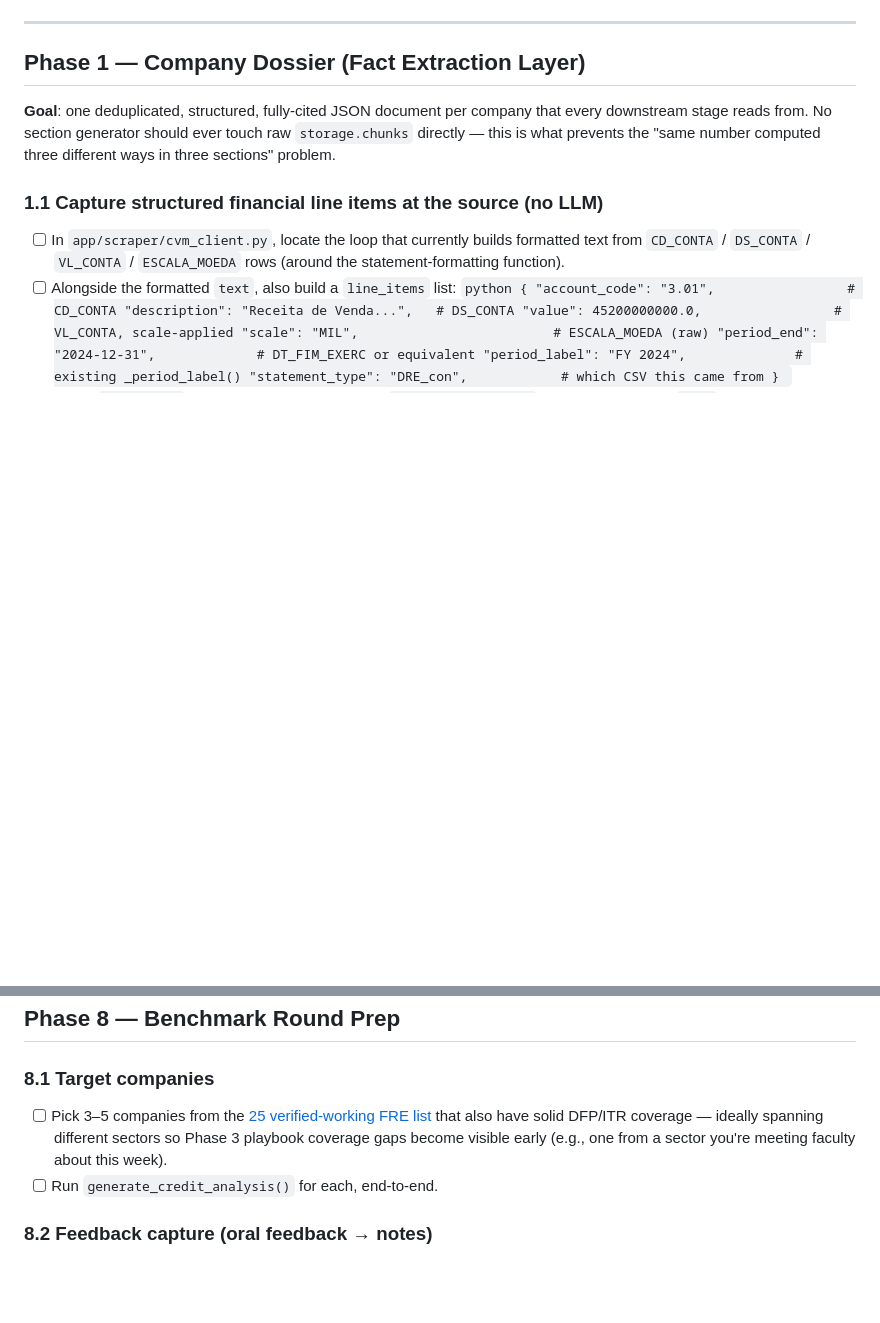
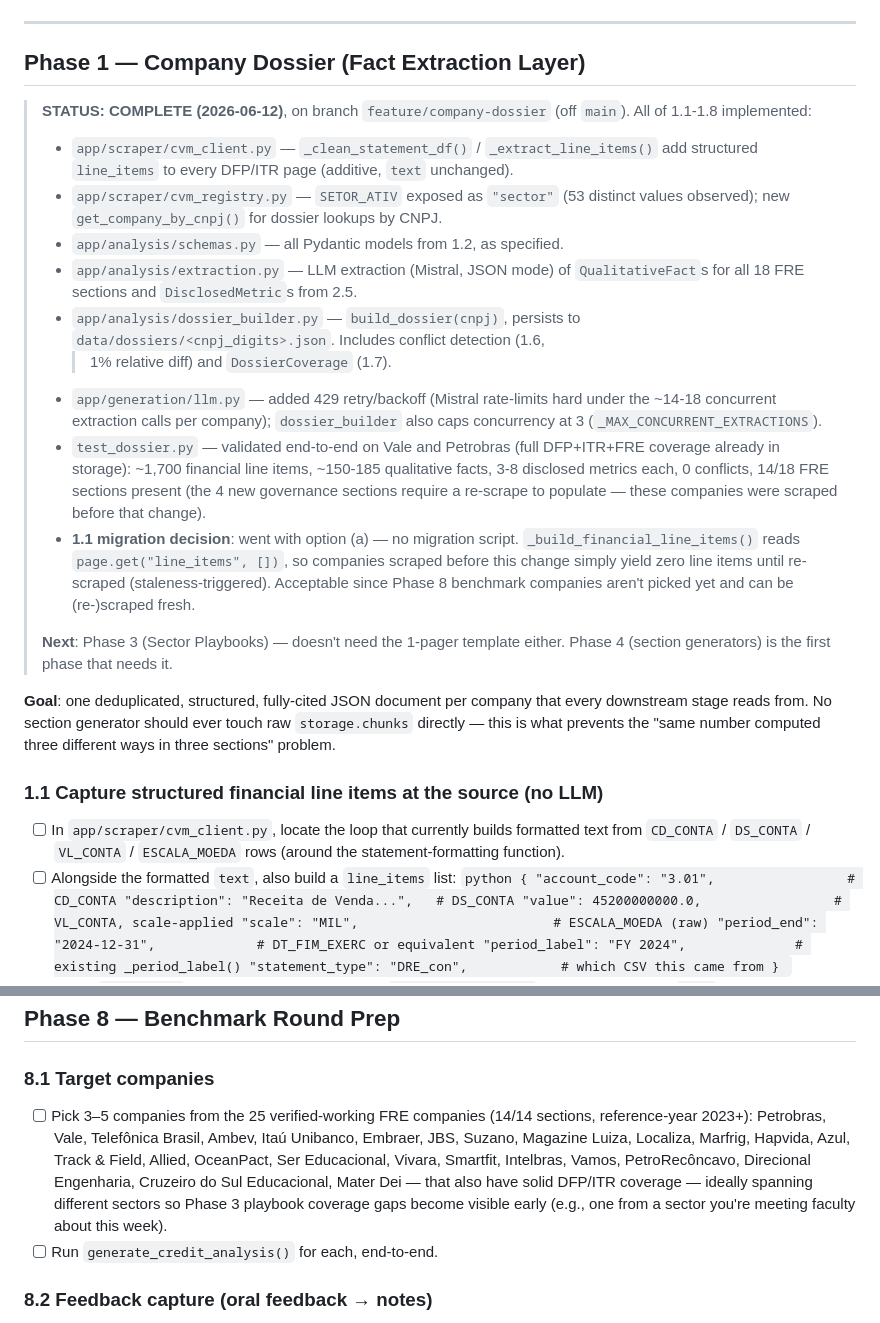
Before and after one commit to eliejuven/rag_sai, a Markdown page: TODO.md, 2 parts joined by grey strips. GitHub-like rendering; blank space fills up the shorter version.

Commit message:
Mark Phase 1 (Company Dossier) complete in TODO.md, fix dangling CONTEXT.md link

```diff
--- a/TODO.md
+++ b/TODO.md
@@ -207,6 +207,37 @@ CNPJ**, not just the latest year — more data = richer report, per the user's
 ---
 
 ## Phase 1 — Company Dossier (Fact Extraction Layer)
+
+> **STATUS: COMPLETE (2026-06-12)**, on branch `feature/company-dossier`
+> (off `main`). All of 1.1-1.8 implemented:
+> - `app/scraper/cvm_client.py` — `_clean_statement_df()` /
+>   `_extract_line_items()` add structured `line_items` to every DFP/ITR page
+>   (additive, `text` unchanged).
+> - `app/scraper/cvm_registry.py` — `SETOR_ATIV` exposed as `"sector"`
+>   (53 distinct values observed); new `get_company_by_cnpj()` for dossier
+>   lookups by CNPJ.
+> - `app/analysis/schemas.py` — all Pydantic models from 1.2, as specified.
+> - `app/analysis/extraction.py` — LLM extraction (Mistral, JSON mode) of
+>   `QualitativeFact`s for all 18 FRE sections and `DisclosedMetric`s from 2.5.
+> - `app/analysis/dossier_builder.py` — `build_dossier(cnpj)`, persists to
+>   `data/dossiers/<cnpj_digits>.json`. Includes conflict detection (1.6,
+>   >1% relative diff) and `DossierCoverage` (1.7).
+> - `app/generation/llm.py` — added 429 retry/backoff (Mistral rate-limits
+>   hard under the ~14-18 concurrent extraction calls per company);
+>   `dossier_builder` also caps concurrency at 3 (`_MAX_CONCURRENT_EXTRACTIONS`).
+> - `test_dossier.py` — validated end-to-end on Vale and Petrobras (full
+>   DFP+ITR+FRE coverage already in storage): ~1,700 financial line items,
+>   ~150-185 qualitative facts, 3-8 disclosed metrics each, 0 conflicts,
+>   14/18 FRE sections present (the 4 new governance sections require a
+>   re-scrape to populate — these companies were scraped before that change).
+> - **1.1 migration decision**: went with option (a) — no migration script.
+>   `_build_financial_line_items()` reads `page.get("line_items", [])`, so
+>   companies scraped before this change simply yield zero line items until
+>   re-scraped (staleness-triggered). Acceptable since Phase 8 benchmark
+>   companies aren't picked yet and can be (re-)scraped fresh.
+>
+> **Next**: Phase 3 (Sector Playbooks) — doesn't need the 1-pager template
+> either. Phase 4 (section generators) is the first phase that needs it.
 
 **Goal**: one deduplicated, structured, fully-cited JSON document per company
 that every downstream stage reads from. No section generator should ever
@@ -745,11 +776,15 @@ data/
 ## Phase 8 — Benchmark Round Prep
 
 ### 8.1 Target companies
-- [ ] Pick 3–5 companies from the
-      [25 verified-working FRE list](./CONTEXT.md#reference-all-25-verified-working-fre-companies-1414-sections)
-      that also have solid DFP/ITR coverage — ideally spanning different
-      sectors so Phase 3 playbook coverage gaps become visible early (e.g.,
-      one from a sector you're meeting faculty about this week).
+- [ ] Pick 3–5 companies from the 25 verified-working FRE companies (14/14
+      sections, reference-year 2023+): Petrobras, Vale, Telefônica Brasil,
+      Ambev, Itaú Unibanco, Embraer, JBS, Suzano, Magazine Luiza, Localiza,
+      Marfrig, Hapvida, Azul, Track & Field, Allied, OceanPact, Ser
+      Educacional, Vivara, Smartfit, Intelbras, Vamos, PetroRecôncavo,
+      Direcional Engenharia, Cruzeiro do Sul Educacional, Mater Dei — that
+      also have solid DFP/ITR coverage — ideally spanning different sectors
+      so Phase 3 playbook coverage gaps become visible early (e.g., one from
+      a sector you're meeting faculty about this week).
 - [ ] Run `generate_credit_analysis()` for each, end-to-end.
 
 ### 8.2 Feedback capture (oral feedback → notes)
```
